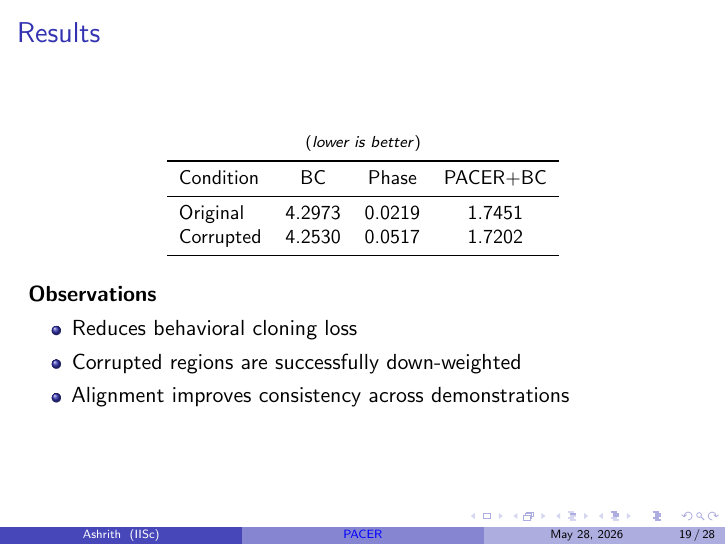
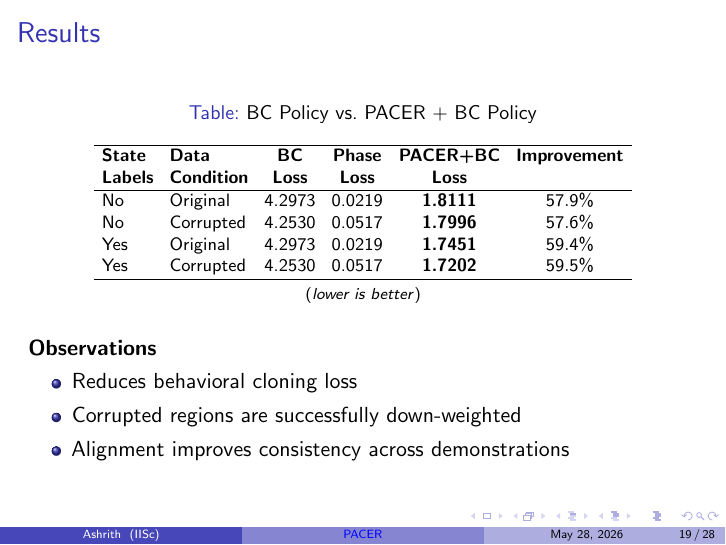
Before and after one commit to AshrithSagar/work-HiRo, LaTeX slides (TeX/thesis-presentation/slides.tex): page 19 of 28. Compiled offline with pdfLaTeX.

Commit message:
docs(thesis-presentation): update draft

```diff
--- a/TeX/thesis-presentation/slides.tex
+++ b/TeX/thesis-presentation/slides.tex
@@ -748,18 +748,24 @@
 \begin{frame}{Results}
 
     \begin{center}
+        \begin{table}[htb]
+            \caption{BC Policy vs.\ PACER + BC Policy}\label{tab:bc_vs_pacer}
+            \centering
+            \footnotesize
+            \setlength{\tabcolsep}{4pt}
+            \begin{tabular}{llcccc}
+                \hline
+                \textbf{State} & \textbf{Data} & \textbf{BC} & \textbf{Phase} & \textbf{PACER+BC} & \textbf{Improvement} \\
+                \textbf{Labels} & \textbf{Condition} & \textbf{Loss} & \textbf{Loss} & \textbf{Loss} & \\
+                \hline
+                No  & Original  & 4.2973 & 0.0219 & \textbf{1.8111} & $57.9\%$ \\
+                No  & Corrupted & 4.2530 & 0.0517 & \textbf{1.7996} & $57.6\%$ \\
+                Yes & Original  & 4.2973 & 0.0219 & \textbf{1.7451} & $59.4\%$ \\
+                Yes & Corrupted & 4.2530 & 0.0517 & \textbf{1.7202} & $59.5\%$ \\
+                \hline
+            \end{tabular}
+        \end{table}
         \scriptsize{(\textit{lower is better})}
-    \end{center}
-    \begin{center}
-        \small
-        \begin{tabular}{lccc}
-            \toprule
-            Condition & BC & Phase & PACER+BC \\
-            \midrule
-            Original & 4.2973 & 0.0219 & 1.7451 \\
-            Corrupted & 4.2530 & 0.0517 & 1.7202 \\
-            \bottomrule
-        \end{tabular}
     \end{center}
 
     \vspace{1em}
```
